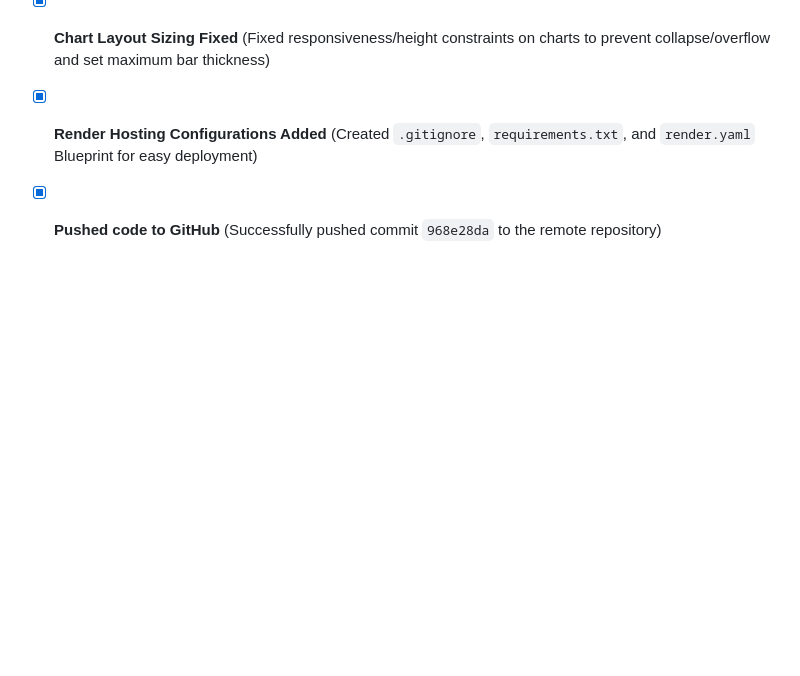
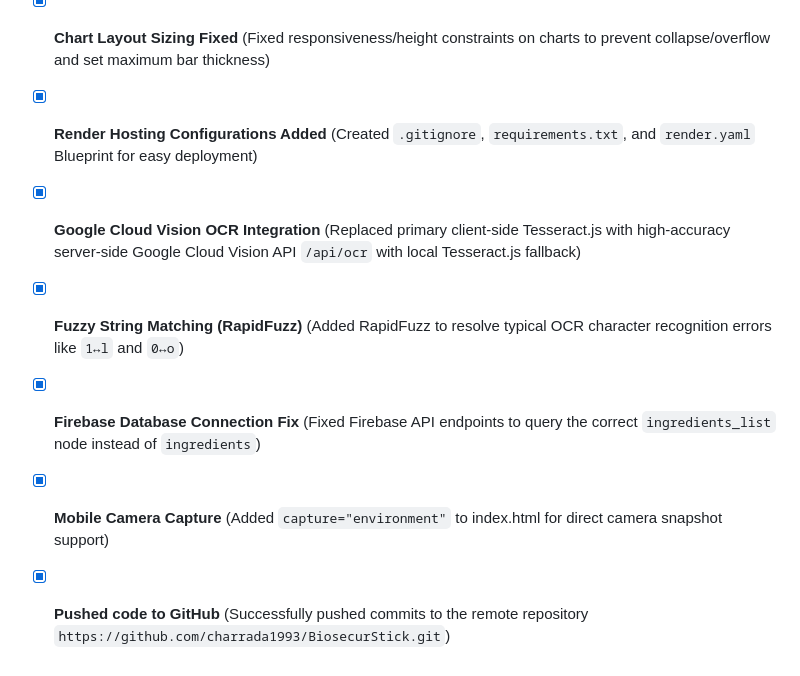
Before and after one commit to charrada1993/BiosecurStick, a Markdown page: walkthrough.md, the part around the change. GitHub-like rendering; blank space fills up the shorter version.

Commit message:
Update walkthrough.md with latest verification status

```diff
--- a/walkthrough.md
+++ b/walkthrough.md
@@ -83,4 +83,8 @@ Watch the complete visual verification session recording showing the app flow, a
 - [x] **Custom formulation additions verify** (Adding or removing ingredients updates results)
 - [x] **Chart Layout Sizing Fixed** (Fixed responsiveness/height constraints on charts to prevent collapse/overflow and set maximum bar thickness)
 - [x] **Render Hosting Configurations Added** (Created `.gitignore`, `requirements.txt`, and `render.yaml` Blueprint for easy deployment)
-- [x] **Pushed code to GitHub** (Successfully pushed commit `968e28da` to the remote repository)
+- [x] **Google Cloud Vision OCR Integration** (Replaced primary client-side Tesseract.js with high-accuracy server-side Google Cloud Vision API `/api/ocr` with local Tesseract.js fallback)
+- [x] **Fuzzy String Matching (RapidFuzz)** (Added RapidFuzz to resolve typical OCR character recognition errors like `1↔l` and `0↔o`)
+- [x] **Firebase Database Connection Fix** (Fixed Firebase API endpoints to query the correct `ingredients_list` node instead of `ingredients`)
+- [x] **Mobile Camera Capture** (Added `capture="environment"` to index.html for direct camera snapshot support)
+- [x] **Pushed code to GitHub** (Successfully pushed commits to the remote repository `https://github.com/charrada1993/BiosecurStick.git`)
```
